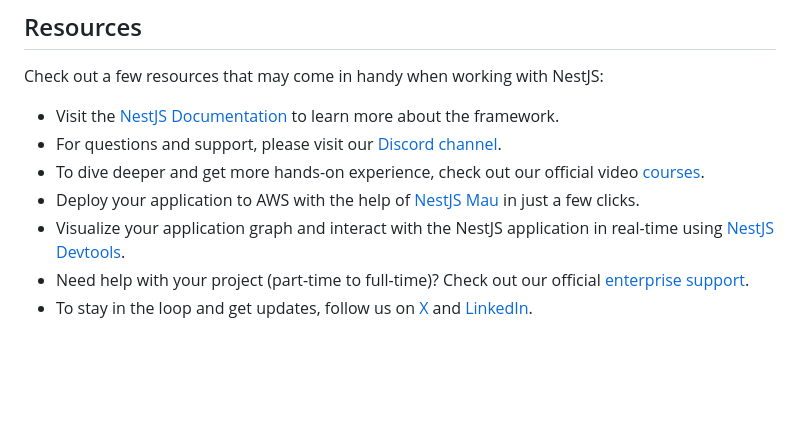
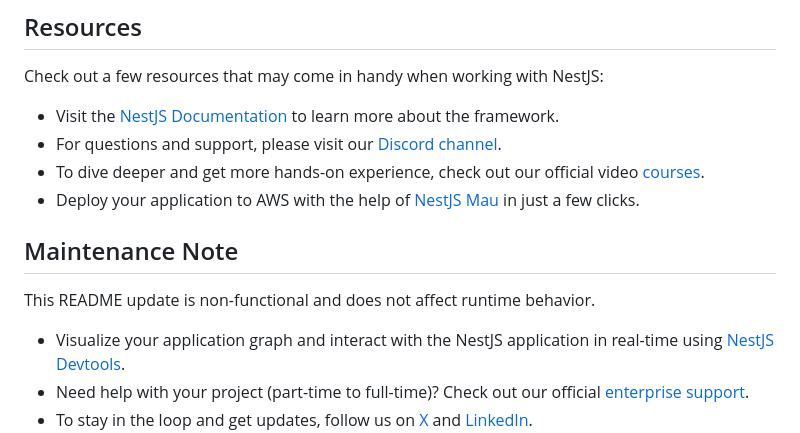
Before and after one commit to omar-shahieen/Talkie, a Markdown page: README.md, the part around the change. Rendered like a GitHub page; blank space fills up the shorter version.

Commit message:
Add non-functional README maintenance note

```diff
--- a/README.md
+++ b/README.md
@@ -78,6 +78,10 @@ Check out a few resources that may come in handy when working with NestJS:
 - For questions and support, please visit our [Discord channel](https://discord.gg/G7Qnnhy).
 - To dive deeper and get more hands-on experience, check out our official video [courses](https://courses.nestjs.com/).
 - Deploy your application to AWS with the help of [NestJS Mau](https://mau.nestjs.com) in just a few clicks.
+
+## Maintenance Note
+
+This README update is non-functional and does not affect runtime behavior.
 - Visualize your application graph and interact with the NestJS application in real-time using [NestJS Devtools](https://devtools.nestjs.com).
 - Need help with your project (part-time to full-time)? Check out our official [enterprise support](https://enterprise.nestjs.com).
 - To stay in the loop and get updates, follow us on [X](https://x.com/nestframework) and [LinkedIn](https://linkedin.com/company/nestjs).
```
